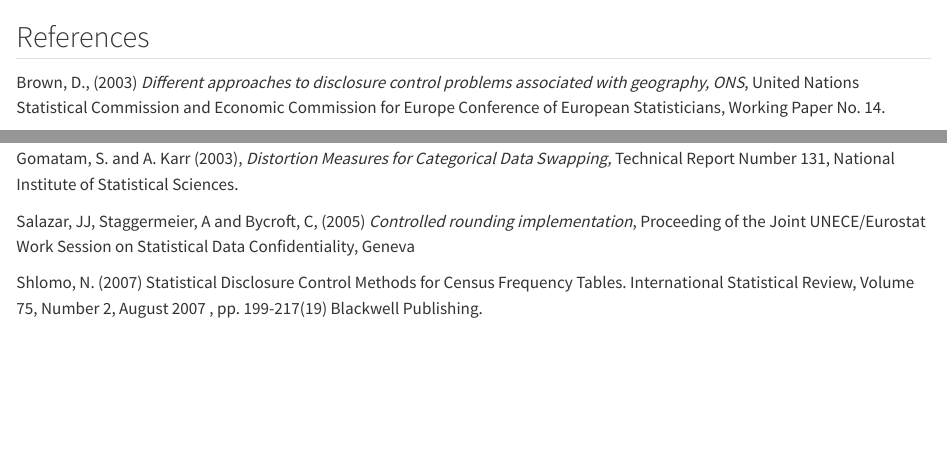
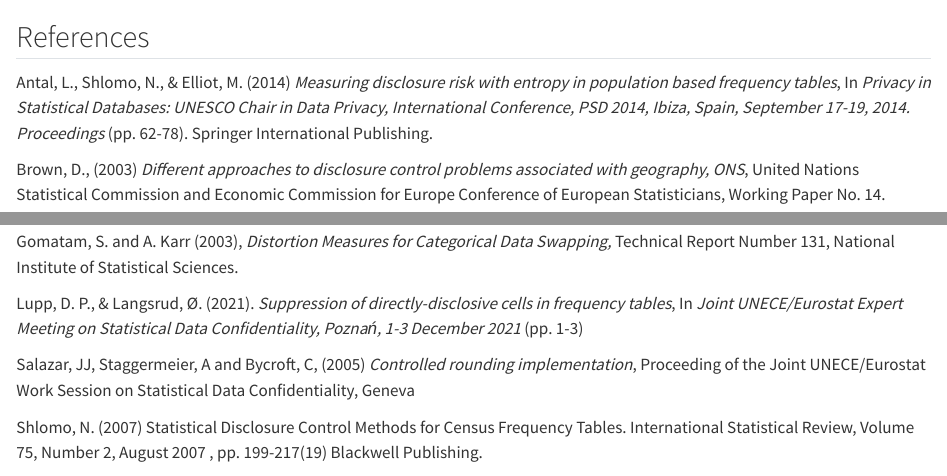
Before and after one commit to sdcTools/HandbookSDC, a Quarto document (chapters/05/_05-frequency-tables-09-References.qmd): the page in a window 1100 px wide, from its top, and a second part further down, joined at a grey line. Rendered offline with R 4.5, knitr and Pandoc in place of Quarto, with nearby package versions.

Commit message:
Update _05-frequency-tables-09-References.qmd
Added references on behalf of Andrzej's section on disclosure risk measures

```diff
--- a/chapters/05/_05-frequency-tables-09-References.qmd
+++ b/chapters/05/_05-frequency-tables-09-References.qmd
@@ -1,4 +1,6 @@
 ## References
+
+Antal, L., Shlomo, N., & Elliot, M. (2014) *Measuring disclosure risk with entropy in population based frequency tables*, In *Privacy in Statistical Databases: UNESCO Chair in Data Privacy, International Conference, PSD 2014, Ibiza, Spain, September 17-19, 2014. Proceedings* (pp. 62-78). Springer International Publishing.
 
 Brown, D., (2003) *Different approaches to disclosure control problems associated with geography, ONS*, United Nations Statistical Commission and Economic Commission for Europe Conference of European Statisticians, Working Paper No. 14.
 
@@ -10,6 +12,8 @@ Enderle, T., Giessing, S., Tent, R., (2020) *Calculation of Risk Probabilities f
 
 Gomatam, S. and A. Karr (2003), *Distortion Measures for Categorical Data Swapping,* Technical Report Number 131, National Institute of Statistical Sciences.
 
+Lupp, D. P., & Langsrud, Ø. (2021). *Suppression of directly-disclosive cells in frequency tables*, In *Joint UNECE/Eurostat Expert Meeting on Statistical Data Confidentiality, Poznań, 1-3 December 2021* (pp. 1-3)
+
 Salazar, JJ, Staggermeier, A and Bycroft, C, (2005) *Controlled rounding implementation*, Proceeding of the Joint UNECE/Eurostat Work Session on Statistical Data Confidentiality, Geneva
 
 Shlomo, N. (2007) Statistical Disclosure Control Methods for Census Frequency Tables. International Statistical Review, Volume 75, Number 2, August 2007 , pp. 199-217(19) Blackwell Publishing.
```
